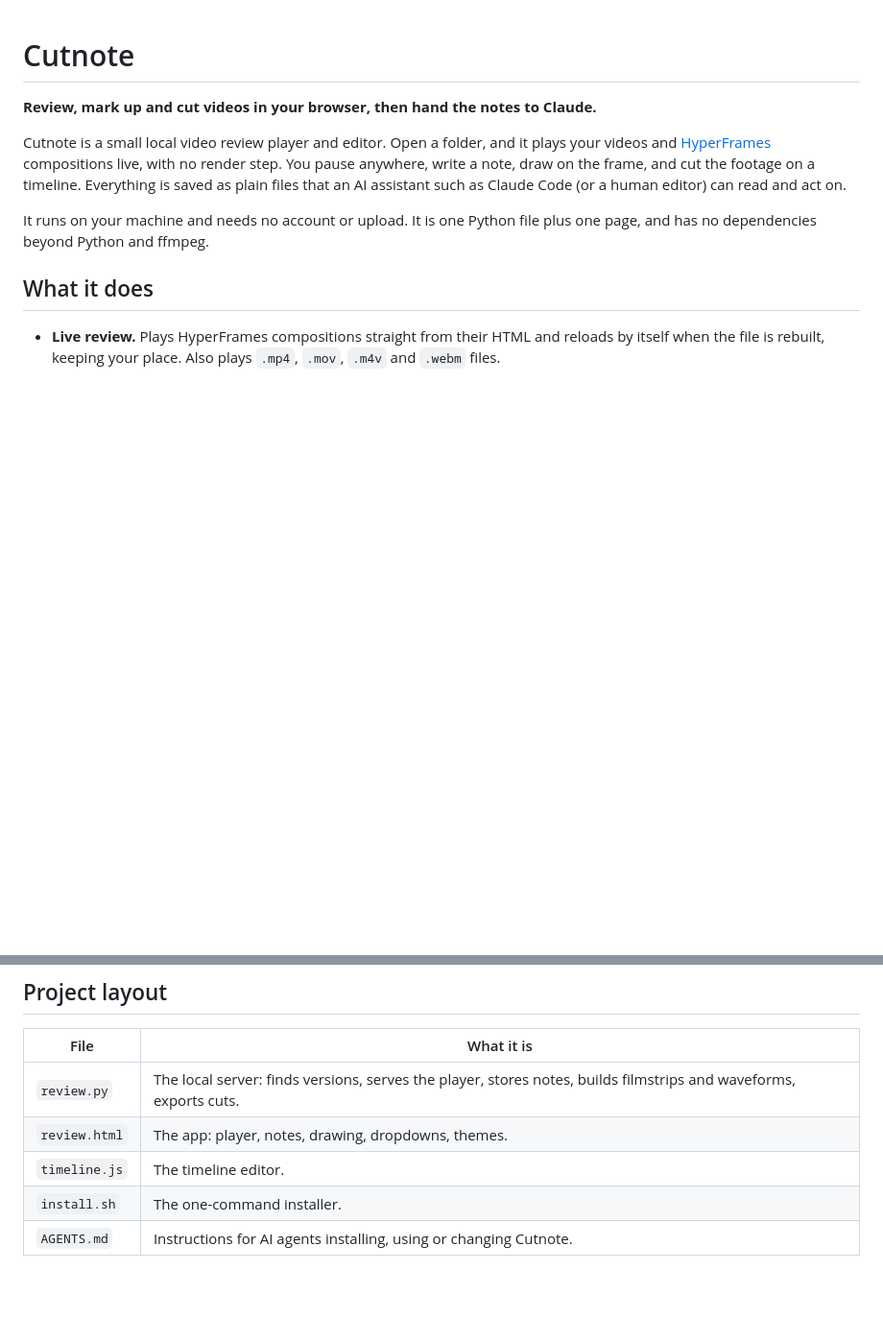
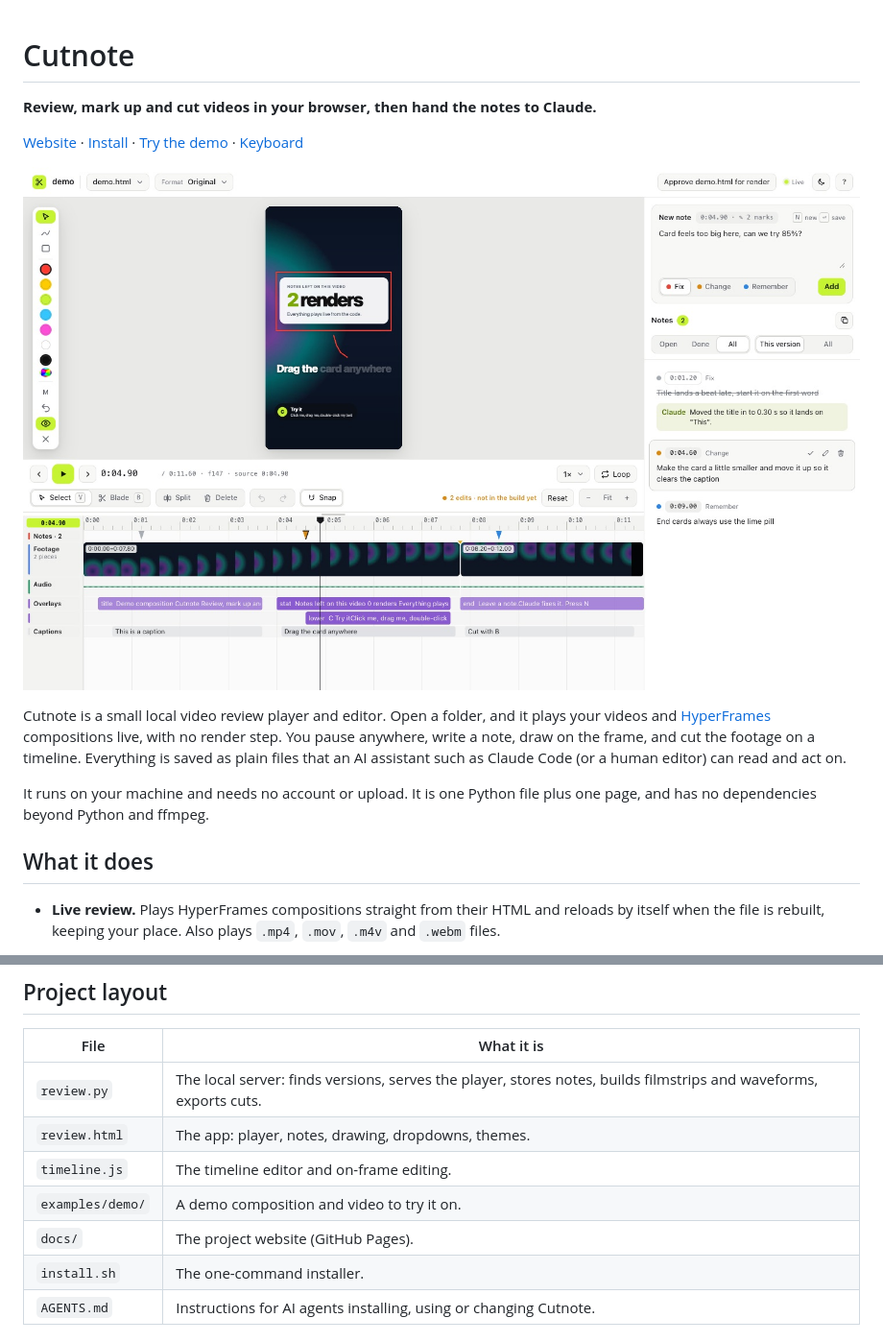
Before and after one commit to Jackd0127-dev/cutnote, a Markdown page: README.md, 2 parts joined by grey strips. Shown at 96% size. Rendered like a GitHub page; pictures changed too: docs/img/hero-light.jpg (added); blank space fills up the shorter version.

```diff
--- a/README.md
+++ b/README.md
@@ -1,6 +1,10 @@
 # Cutnote
 
 **Review, mark up and cut videos in your browser, then hand the notes to Claude.**
+
+[Website](https://jackd0127-dev.github.io/cutnote/) · [Install](#install) · [Try the demo](#try-the-demo) · [Keyboard](#keyboard)
+
+![Cutnote: a video with a drawing on the frame, notes in the sidebar and a timeline with a cut](docs/img/hero-light.jpg)
 
 Cutnote is a small local video review player and editor. Open a folder, and it plays your videos and [HyperFrames](https://www.npmjs.com/package/hyperframes) compositions live, with no render step. You pause anywhere, write a note, draw on the frame, and cut the footage on a timeline. Everything is saved as plain files that an AI assistant such as Claude Code (or a human editor) can read and act on.
 
@@ -140,7 +157,9 @@ If the folder you open is inside a video folder that has a `Project/` folder, Cu
 | --- | --- |
 | `review.py` | The local server: finds versions, serves the player, stores notes, builds filmstrips and waveforms, exports cuts. |
 | `review.html` | The app: player, notes, drawing, dropdowns, themes. |
-| `timeline.js` | The timeline editor. |
+| `timeline.js` | The timeline editor and on-frame editing. |
+| `examples/demo/` | A demo composition and video to try it on. |
+| `docs/` | The project website (GitHub Pages). |
 | `install.sh` | The one-command installer. |
 | `AGENTS.md` | Instructions for AI agents installing, using or changing Cutnote. |
 
```
Also changed, not shown: other parts of README.md (+20 -7 lines), AGENTS.md (+1 -1 lines), docs/img/inspector-dark.jpg (added), 6 other files.
